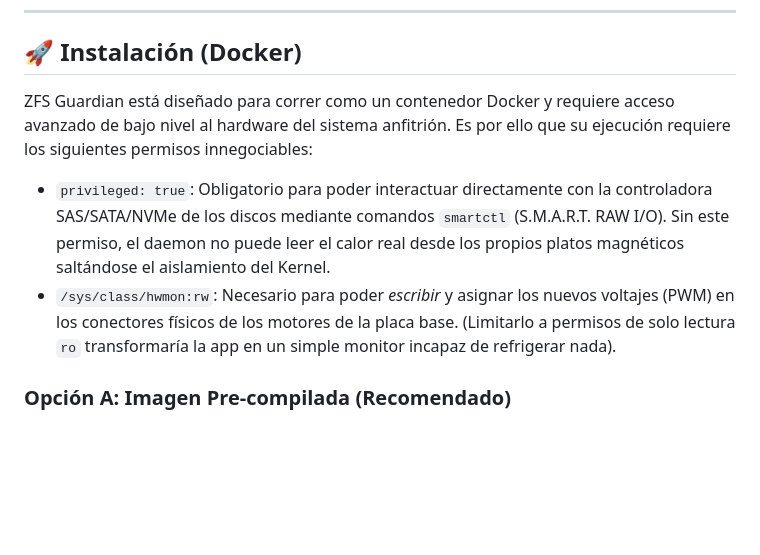
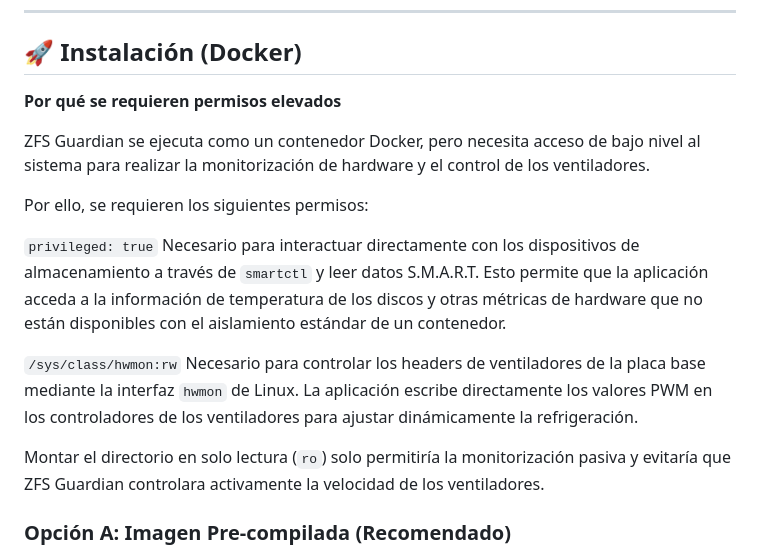
Before and after one commit to ctagadev/zfs-guardian, a Markdown page: readme.md, the part around the change. Rendered like a GitHub page; blank space fills up the shorter version.

Commit message:
Update readme.md instalacion permisos elevados

```diff
--- a/readme.md
+++ b/readme.md
@@ -50,9 +50,21 @@ En la mayoría de servidores y NAS caseros, las placas base controlan los ventil
 
 ## 🚀 Instalación (Docker)
 
-ZFS Guardian está diseñado para correr como un contenedor Docker y requiere acceso avanzado de bajo nivel al hardware del sistema anfitrión. Es por ello que su ejecución requiere los siguientes permisos innegociables:
-* `privileged: true`: Obligatorio para poder interactuar directamente con la controladora SAS/SATA/NVMe de los discos mediante comandos `smartctl` (S.M.A.R.T. RAW I/O). Sin este permiso, el daemon no puede leer el calor real desde los propios platos magnéticos saltándose el aislamiento del Kernel.
-* `/sys/class/hwmon:rw`: Necesario para poder *escribir* y asignar los nuevos voltajes (PWM) en los conectores físicos de los motores de la placa base. (Limitarlo a permisos de solo lectura `ro` transformaría la app en un simple monitor incapaz de refrigerar nada).
+**Por qué se requieren permisos elevados**
+
+ZFS Guardian se ejecuta como un contenedor Docker, pero necesita acceso de bajo nivel al sistema para realizar la monitorización de hardware y el control de los ventiladores.
+
+Por ello, se requieren los siguientes permisos:
+
+`privileged: true`
+Necesario para interactuar directamente con los dispositivos de almacenamiento a través de `smartctl` y leer datos S.M.A.R.T.
+Esto permite que la aplicación acceda a la información de temperatura de los discos y otras métricas de hardware que no están disponibles con el aislamiento estándar de un contenedor.
+
+`/sys/class/hwmon:rw`
+Necesario para controlar los headers de ventiladores de la placa base mediante la interfaz `hwmon` de Linux.
+La aplicación escribe directamente los valores PWM en los controladores de los ventiladores para ajustar dinámicamente la refrigeración.
+
+Montar el directorio en solo lectura (`ro`) solo permitiría la monitorización pasiva y evitaría que ZFS Guardian controlara activamente la velocidad de los ventiladores.
 
 ### Opción A: Imagen Pre-compilada (Recomendado)
 
```
